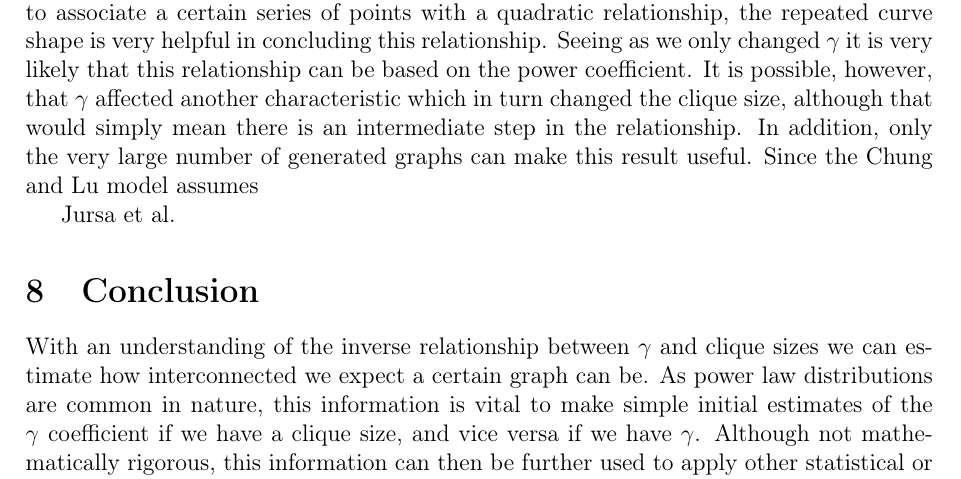
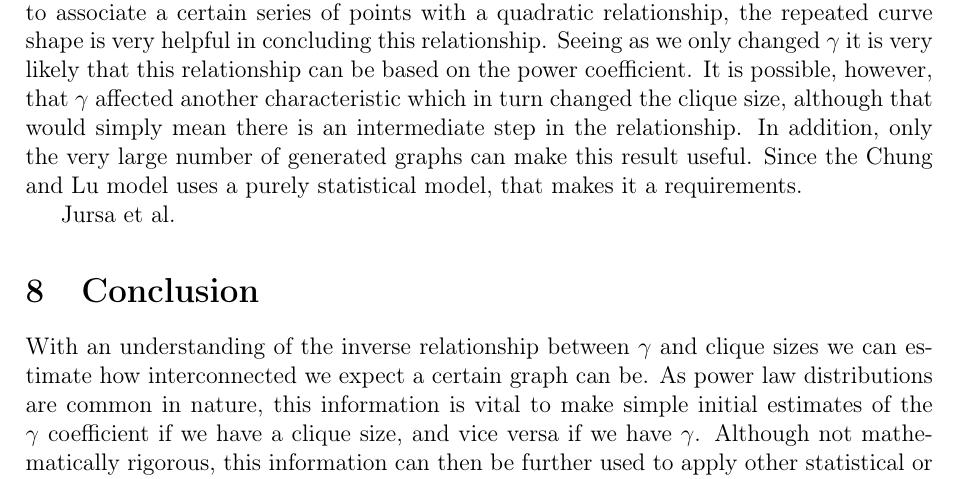
Before and after one commit to informatiky/LaTeX, a LaTeX document (Extended Essay/Johannes - Mathematics Extended Essay - Probabilistic method.tex): part of page 18 of 19, cut so that both start at the same text. Compiled offline with pdfLaTeX.

Commit message:
Auto-commit: 2026-09-13 20:39:34

```diff
--- a/Extended Essay/Johannes - Mathematics Extended Essay - Probabilistic method.tex
+++ b/Extended Essay/Johannes - Mathematics Extended Essay - Probabilistic method.tex
@@ -878,7 +878,7 @@ Although not doing so perfectly, this point is also the vertex of a quadratic eq
 \label{fig:both}
 \end{figure}
 
-To keep generations comparable, the maximum weight \(w_{\text{max}}\) was kept constant across all values of \(\gamma\). The maximum weight \(w_{\text{max}}\) was, however, not kept constant across values of \(n\). Following from equation \ref{eq:wmax-leq-T} in section \ref{sec:scale-free-networks}, the greater the \(n\) value, the greater the maximum weight. By changing \(w_{\text{max}}\) we could make sure these graphs were always generated at the edge of admissibility. Although the \(R^2\) value is not necessary meaningful to associate a certain series of points with a quadratic relationship, the repeated curve shape is very helpful in concluding this relationship. Seeing as we only changed \(\gamma\) it is very likely that this relationship can be based on the power coefficient. It is possible, however, that \(\gamma\) affected another characteristic which in turn changed the clique size, although that would simply mean there is an intermediate step in the relationship. In addition, only the very large number of generated graphs can make this result useful. Since the \textcite{chungAverageDistancesRandom2002} model assumes
+To keep generations comparable, the maximum weight \(w_{\text{max}}\) was kept constant across all values of \(\gamma\). The maximum weight \(w_{\text{max}}\) was, however, not kept constant across values of \(n\). Following from equation \ref{eq:wmax-leq-T} in section \ref{sec:scale-free-networks}, the greater the \(n\) value, the greater the maximum weight. By changing \(w_{\text{max}}\) we could make sure these graphs were always generated at the edge of admissibility. Although the \(R^2\) value is not necessary meaningful to associate a certain series of points with a quadratic relationship, the repeated curve shape is very helpful in concluding this relationship. Seeing as we only changed \(\gamma\) it is very likely that this relationship can be based on the power coefficient. It is possible, however, that \(\gamma\) affected another characteristic which in turn changed the clique size, although that would simply mean there is an intermediate step in the relationship. In addition, only the very large number of generated graphs can make this result useful. Since the \textcite{chungAverageDistancesRandom2002} model uses a purely statistical model, that makes it a requirements.
 
 
 
```
Also changed, not shown: 1 other file.
